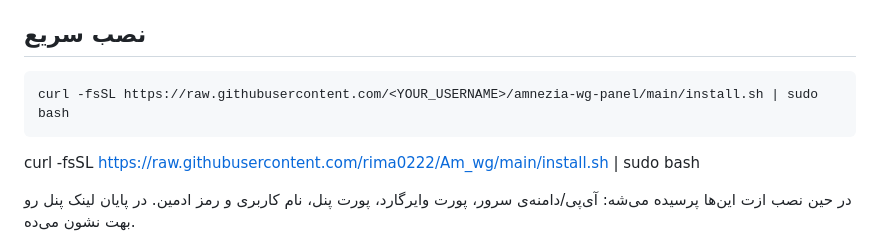
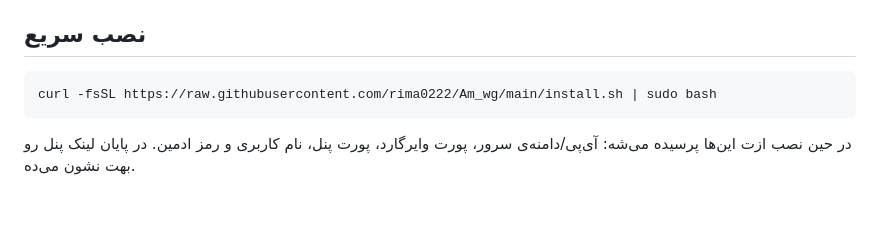
Before and after one commit to rima0222/Am_wg, a Markdown page: README.md, the part around the change. Rendered like a GitHub page; blank space fills up the shorter version.

````diff
--- a/README.md
+++ b/README.md
@@ -13,9 +13,9 @@
 ## نصب سریع
 
 ```bash
-curl -fsSL https://raw.githubusercontent.com/<YOUR_USERNAME>/amnezia-wg-panel/main/install.sh | sudo bash
+curl -fsSL https://raw.githubusercontent.com/rima0222/Am_wg/main/install.sh | sudo bash
 ```
-curl -fsSL https://raw.githubusercontent.com/rima0222/Am_wg/main/install.sh | sudo bash
+
 
 در حین نصب ازت این‌ها پرسیده می‌شه: آی‌پی/دامنه‌ی سرور، پورت وایرگارد، پورت پنل، نام کاربری و رمز ادمین. در پایان لینک پنل رو بهت نشون می‌ده.
 
````
